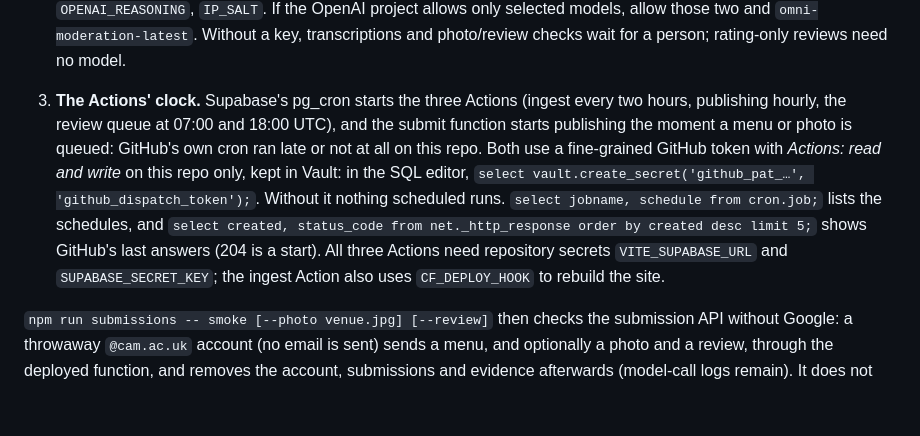
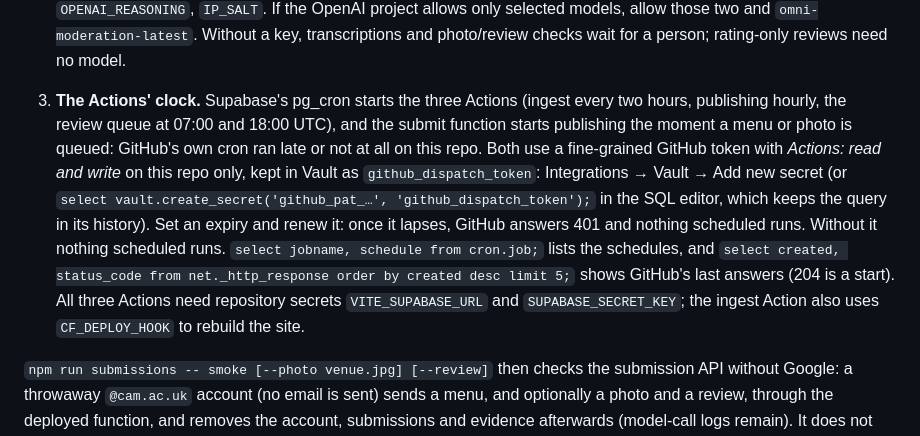
Before and after one commit to giuulio/grub.cam, a Markdown page: README.md, the part around the change. Drawn GitHub-style; blank space fills up the shorter version.

Commit message:
README: the dispatch token through Vault's screen, and renewing it
Co-Authored-By: Claude Opus 5.5 <noreply@anthropic.com>

```diff
--- a/README.md
+++ b/README.md
@@ -89,7 +89,7 @@ Reading needs no account and no keys beyond the publishable one. Sending in need
 
    Microsoft (Entra) was the first plan, but UIS registers apps for Cambridge's tenant itself and adds them to an allowlist, so an outside app likely needs their approval, and the maintainer's account can't register apps; it stays an option if UIS ever takes it on.
 2. **The models.** `supabase secrets set OPENAI_API_KEY=…`. Boards, price lists and hours are read by `gpt-6.1-sol` (`OPENAI_MODEL`); photos and reviews are checked by `gpt-6-luna` (`OPENAI_CHECK_MODEL`). Their prices are built in, so spend is counted; for any other model set `OPENAI_PRICE` / `OPENAI_CHECK_PRICE` ("2/10", dollars per million input/output tokens), and compare on real boards with `npm run models:compare`. In the OpenAI project's Limits → Spend, set a monthly spend limit and enable **Enforce a hard limit**. An alert threshold alone does not cap spending ([OpenAI's guide](https://developers.openai.com/api/docs/guides/spend-limits)). The application has no monthly cap; `LLM_DAILY_USD` optionally checks daily spend before calls. Optional: `OPENAI_REASONING`, `IP_SALT`. If the OpenAI project allows only selected models, allow those two and `omni-moderation-latest`. Without a key, transcriptions and photo/review checks wait for a person; rating-only reviews need no model.
-3. **The Actions' clock.** Supabase's pg_cron starts the three Actions (ingest every two hours, publishing hourly, the review queue at 07:00 and 18:00 UTC), and the submit function starts publishing the moment a menu or photo is queued: GitHub's own cron ran late or not at all on this repo. Both use a fine-grained GitHub token with *Actions: read and write* on this repo only, kept in Vault: in the SQL editor, `select vault.create_secret('github_pat_…', 'github_dispatch_token');`. Without it nothing scheduled runs. `select jobname, schedule from cron.job;` lists the schedules, and `select created, status_code from net._http_response order by created desc limit 5;` shows GitHub's last answers (204 is a start). All three Actions need repository secrets `VITE_SUPABASE_URL` and `SUPABASE_SECRET_KEY`; the ingest Action also uses `CF_DEPLOY_HOOK` to rebuild the site.
+3. **The Actions' clock.** Supabase's pg_cron starts the three Actions (ingest every two hours, publishing hourly, the review queue at 07:00 and 18:00 UTC), and the submit function starts publishing the moment a menu or photo is queued: GitHub's own cron ran late or not at all on this repo. Both use a fine-grained GitHub token with *Actions: read and write* on this repo only, kept in Vault as `github_dispatch_token`: Integrations → Vault → Add new secret (or `select vault.create_secret('github_pat_…', 'github_dispatch_token');` in the SQL editor, which keeps the query in its history). Set an expiry and renew it: once it lapses, GitHub answers 401 and nothing scheduled runs. Without it nothing scheduled runs. `select jobname, schedule from cron.job;` lists the schedules, and `select created, status_code from net._http_response order by created desc limit 5;` shows GitHub's last answers (204 is a start). All three Actions need repository secrets `VITE_SUPABASE_URL` and `SUPABASE_SECRET_KEY`; the ingest Action also uses `CF_DEPLOY_HOOK` to rebuild the site.
 
 `npm run submissions -- smoke [--photo venue.jpg] [--review]` then checks the submission API without Google: a throwaway `@cam.ac.uk` account (no email is sent) sends a menu, and optionally a photo and a review, through the deployed function, and removes the account, submissions and evidence afterwards (model-call logs remain). It does not test Google sign-in or the publishing/deploy cycle.
 
```
